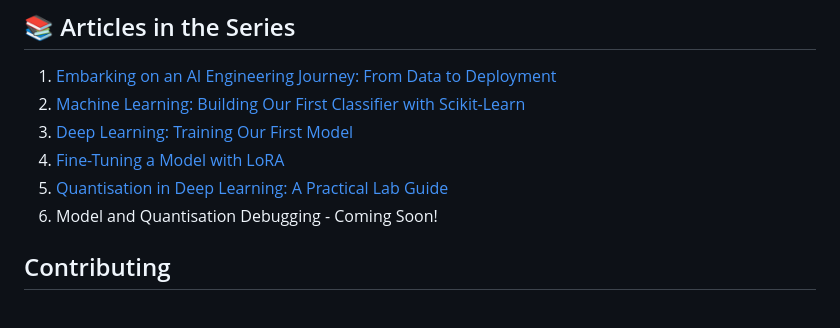
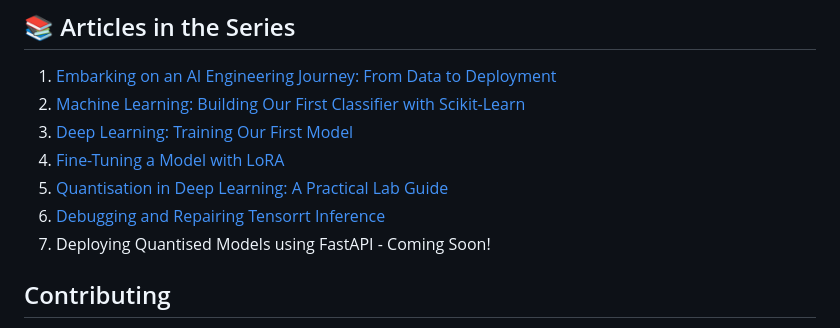
Before and after one commit to Kelcode-Dev/kelcode-ai-labs, a Markdown page: README.md, the part around the change. Drawn GitHub-style.

Commit message:
docs(README): Updated lab6 link

```diff
--- a/README.md
+++ b/README.md
@@ -62,7 +62,8 @@ kelcode-ai-labs/
 3. [Deep Learning: Training Our First Model](https://kelcode.co.uk/deep-learning-training-our-first-model/)
 4. [Fine-Tuning a Model with LoRA](https://kelcode.co.uk/fine-tuning-a-model-with-lora/)
 5. [Quantisation in Deep Learning: A Practical Lab Guide](https://kelcode.co.uk/quantisation-in-deep-learning/)
-6. Model and Quantisation Debugging - Coming Soon!
+6. [Debugging and Repairing Tensorrt Inference](https://kelcode.co.uk/debugging-and-repairing-tensorrt-inference/)
+7. Deploying Quantised Models using FastAPI - Coming Soon!
 
 ## Contributing
 
```
